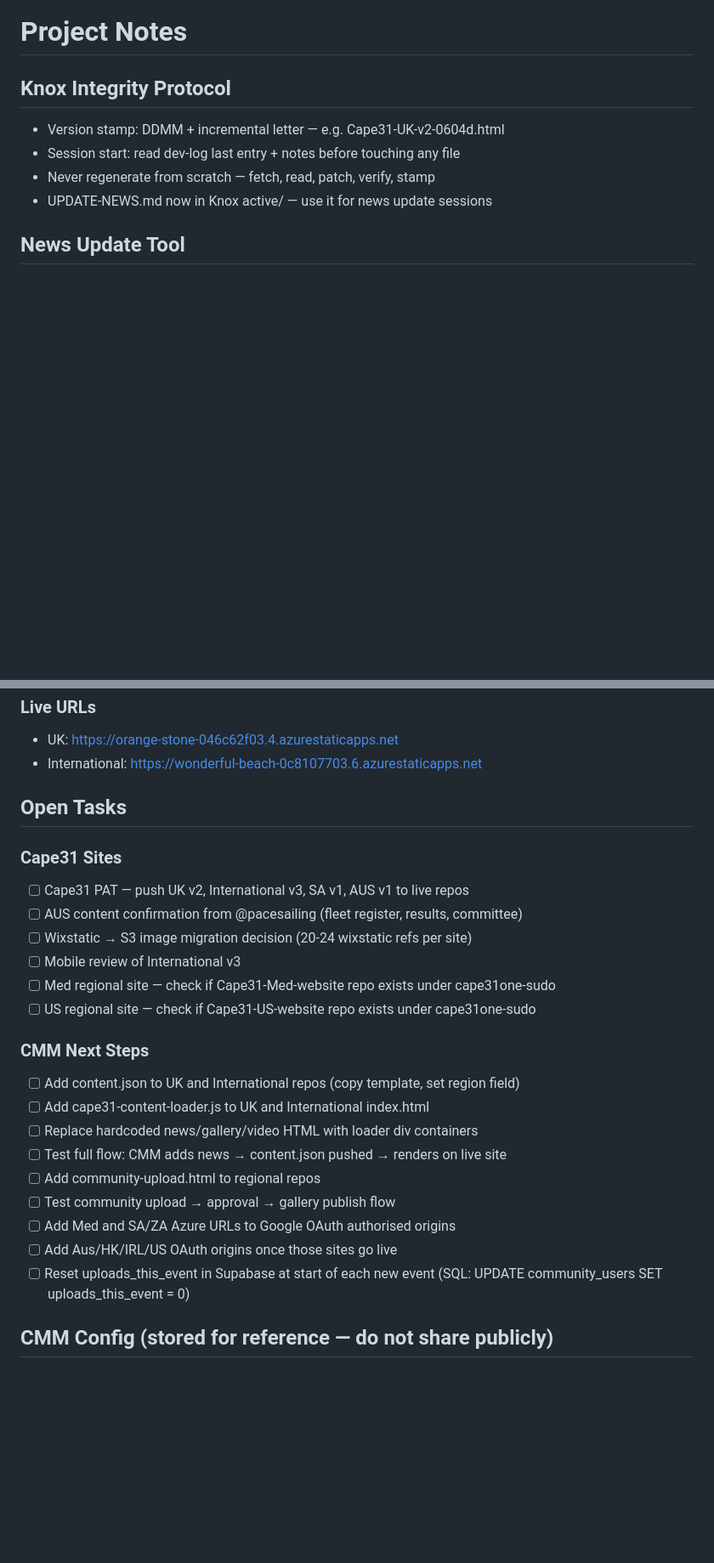
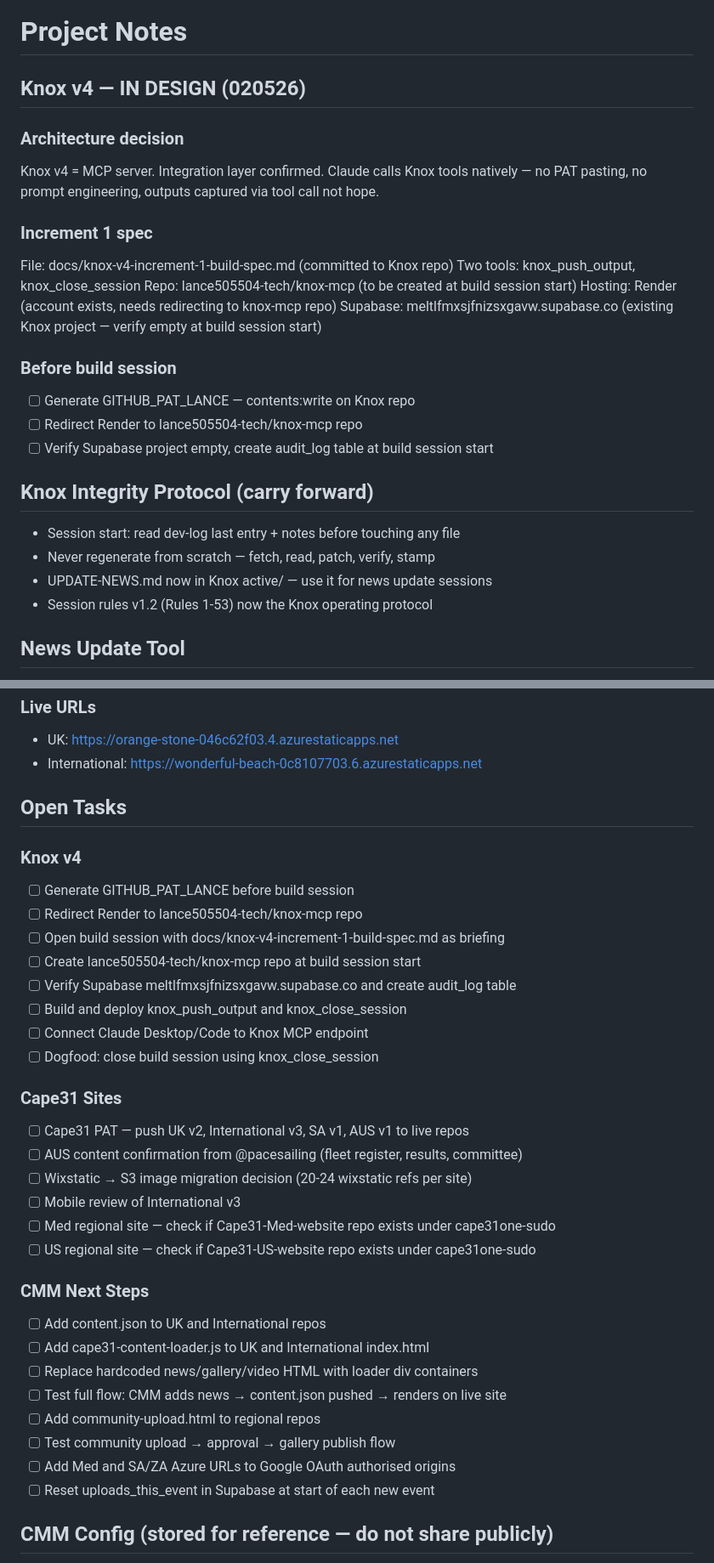
Before and after one commit to lance505504-tech/Knox, a Markdown page: active/notes.md, 2 parts joined by grey strips. Shown at 85% size. Drawn GitHub-style; blank space fills up the shorter version.

Commit message:
Knox v4 design session close-out: notes.md updated 020526

```diff
--- a/active/notes.md
+++ b/active/notes.md
@@ -1,10 +1,27 @@
 # Project Notes
 
-## Knox Integrity Protocol
-- Version stamp: DDMM + incremental letter — e.g. Cape31-UK-v2-0604d.html
+## Knox v4 — IN DESIGN (020526)
+
+### Architecture decision
+Knox v4 = MCP server. Integration layer confirmed. Claude calls Knox tools natively — no PAT pasting, no prompt engineering, outputs captured via tool call not hope.
+
+### Increment 1 spec
+File: docs/knox-v4-increment-1-build-spec.md (committed to Knox repo)
+Two tools: knox_push_output, knox_close_session
+Repo: lance505504-tech/knox-mcp (to be created at build session start)
+Hosting: Render (account exists, needs redirecting to knox-mcp repo)
+Supabase: meltlfmxsjfnizsxgavw.supabase.co (existing Knox project — verify empty at build session start)
+
+### Before build session
+- [ ] Generate GITHUB_PAT_LANCE — contents:write on Knox repo
+- [ ] Redirect Render to lance505504-tech/knox-mcp repo
+- [ ] Verify Supabase project empty, create audit_log table at build session start
+
+## Knox Integrity Protocol (carry forward)
 - Session start: read dev-log last entry + notes before touching any file
 - Never regenerate from scratch — fetch, read, patch, verify, stamp
 - UPDATE-NEWS.md now in Knox active/ — use it for news update sessions
+- Session rules v1.2 (Rules 1-53) now the Knox operating protocol
 
 ## News Update Tool
 - File: active/UPDATE-NEWS.md (Knox repo)
@@ -33,6 +50,16 @@
 
 ## Open Tasks
 
+### Knox v4
+- [ ] Generate GITHUB_PAT_LANCE before build session
+- [ ] Redirect Render to lance505504-tech/knox-mcp repo
+- [ ] Open build session with docs/knox-v4-increment-1-build-spec.md as briefing
+- [ ] Create lance505504-tech/knox-mcp repo at build session start
+- [ ] Verify Supabase meltlfmxsjfnizsxgavw.supabase.co and create audit_log table
+- [ ] Build and deploy knox_push_output and knox_close_session
+- [ ] Connect Claude Desktop/Code to Knox MCP endpoint
+- [ ] Dogfood: close build session using knox_close_session
+
 ### Cape31 Sites
 - [ ] Cape31 PAT — push UK v2, International v3, SA v1, AUS v1 to live repos
 - [ ] AUS content confirmation from @pacesailing (fleet register, results, committee)
@@ -42,15 +69,14 @@
 - [ ] US regional site — check if Cape31-US-website repo exists under cape31one-sudo
 
 ### CMM Next Steps
-- [ ] Add content.json to UK and International repos (copy template, set region field)
+- [ ] Add content.json to UK and International repos
 - [ ] Add cape31-content-loader.js to UK and International index.html
 - [ ] Replace hardcoded news/gallery/video HTML with loader div containers
 - [ ] Test full flow: CMM adds news → content.json pushed → renders on live site
 - [ ] Add community-upload.html to regional repos
 - [ ] Test community upload → approval → gallery publish flow
 - [ ] Add Med and SA/ZA Azure URLs to Google OAuth authorised origins
-- [ ] Add Aus/HK/IRL/US OAuth origins once those sites go live
-- [ ] Reset uploads_this_event in Supabase at start of each new event (SQL: UPDATE community_users SET uploads_this_event = 0)
+- [ ] Reset uploads_this_event in Supabase at start of each new event
 
 ## CMM Config (stored for reference — do not share publicly)
 - Cloudinary: cloud=doi89o1gf, preset=cape31-media
```
Also changed, not shown: other parts of active/notes.md (+5 -2 lines).
